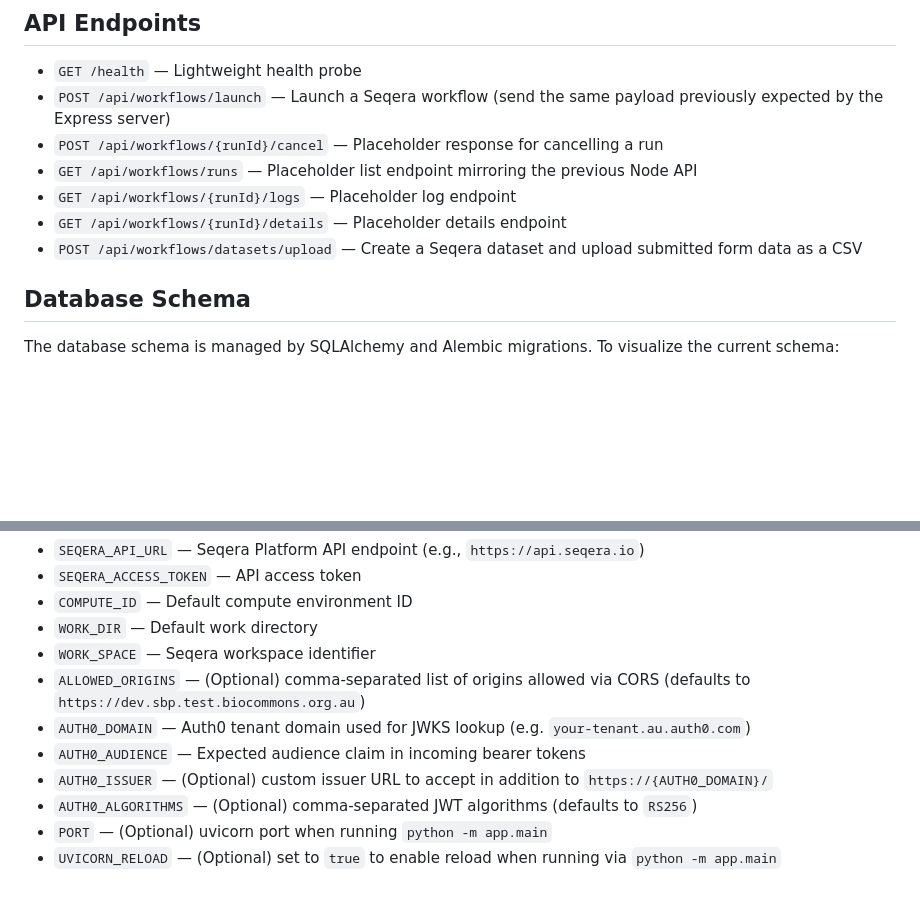
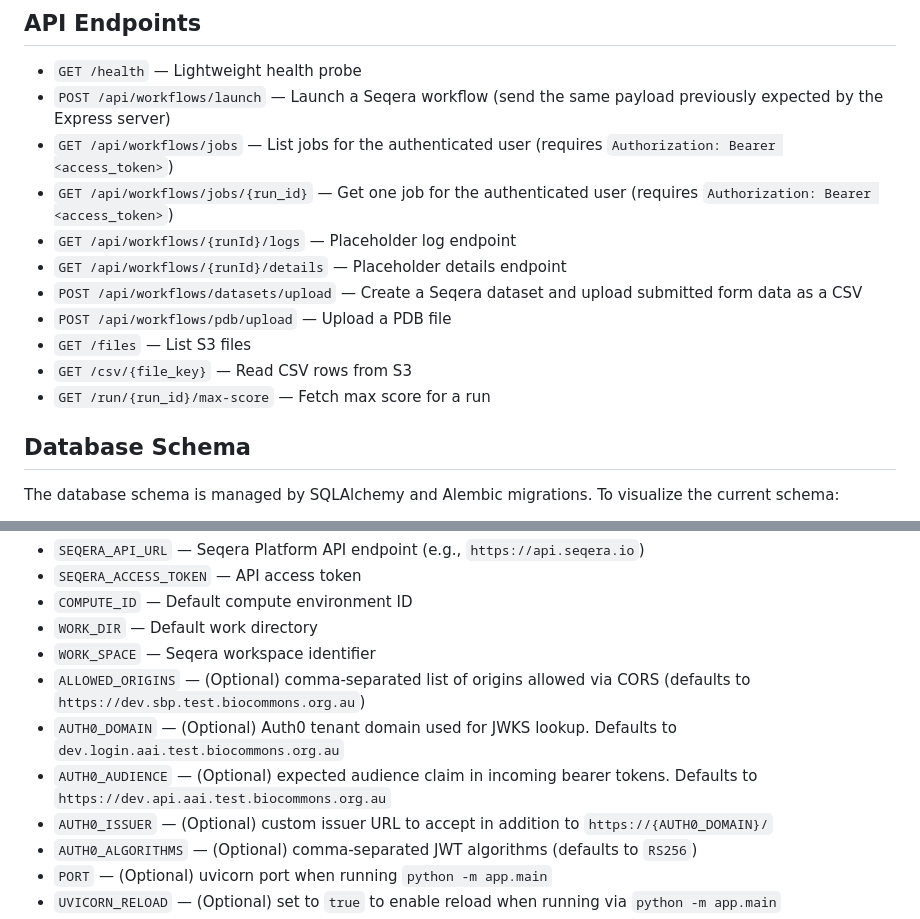
Before and after one commit to AustralianBioCommons/sbp-backend, a Markdown page: README.md, 2 parts joined by grey strips. GitHub-like rendering; blank space fills up the shorter version.

Commit message:
docs: update docs

```diff
--- a/README.md
+++ b/README.md
@@ -46,11 +46,15 @@ FastAPI backend for handling Seqera Platform workflow launches.
 
 - `GET /health` — Lightweight health probe
 - `POST /api/workflows/launch` — Launch a Seqera workflow (send the same payload previously expected by the Express server)
-- `POST /api/workflows/{runId}/cancel` — Placeholder response for cancelling a run
-- `GET /api/workflows/runs` — Placeholder list endpoint mirroring the previous Node API
+- `GET /api/workflows/jobs` — List jobs for the authenticated user (requires `Authorization: Bearer <access_token>`)
+- `GET /api/workflows/jobs/{run_id}` — Get one job for the authenticated user (requires `Authorization: Bearer <access_token>`)
 - `GET /api/workflows/{runId}/logs` — Placeholder log endpoint
 - `GET /api/workflows/{runId}/details` — Placeholder details endpoint
 - `POST /api/workflows/datasets/upload` — Create a Seqera dataset and upload submitted form data as a CSV
+- `POST /api/workflows/pdb/upload` — Upload a PDB file
+- `GET /files` — List S3 files
+- `GET /csv/{file_key}` — Read CSV rows from S3
+- `GET /run/{run_id}/max-score` — Fetch max score for a run
 
 ## Database Schema
 
@@ -133,8 +137,8 @@ Required entries in `.env`:
 - `WORK_DIR` — Default work directory
 - `WORK_SPACE` — Seqera workspace identifier
 - `ALLOWED_ORIGINS` — (Optional) comma-separated list of origins allowed via CORS (defaults to `https://dev.sbp.test.biocommons.org.au`)
-- `AUTH0_DOMAIN` — Auth0 tenant domain used for JWKS lookup (e.g. `your-tenant.au.auth0.com`)
-- `AUTH0_AUDIENCE` — Expected audience claim in incoming bearer tokens
+- `AUTH0_DOMAIN` — (Optional) Auth0 tenant domain used for JWKS lookup. Defaults to `dev.login.aai.test.biocommons.org.au`
+- `AUTH0_AUDIENCE` — (Optional) expected audience claim in incoming bearer tokens. Defaults to `https://dev.api.aai.test.biocommons.org.au`
 - `AUTH0_ISSUER` — (Optional) custom issuer URL to accept in addition to `https://{AUTH0_DOMAIN}/`
 - `AUTH0_ALGORITHMS` — (Optional) comma-separated JWT algorithms (defaults to `RS256`)
 - `PORT` — (Optional) uvicorn port when running `python -m app.main`
```
